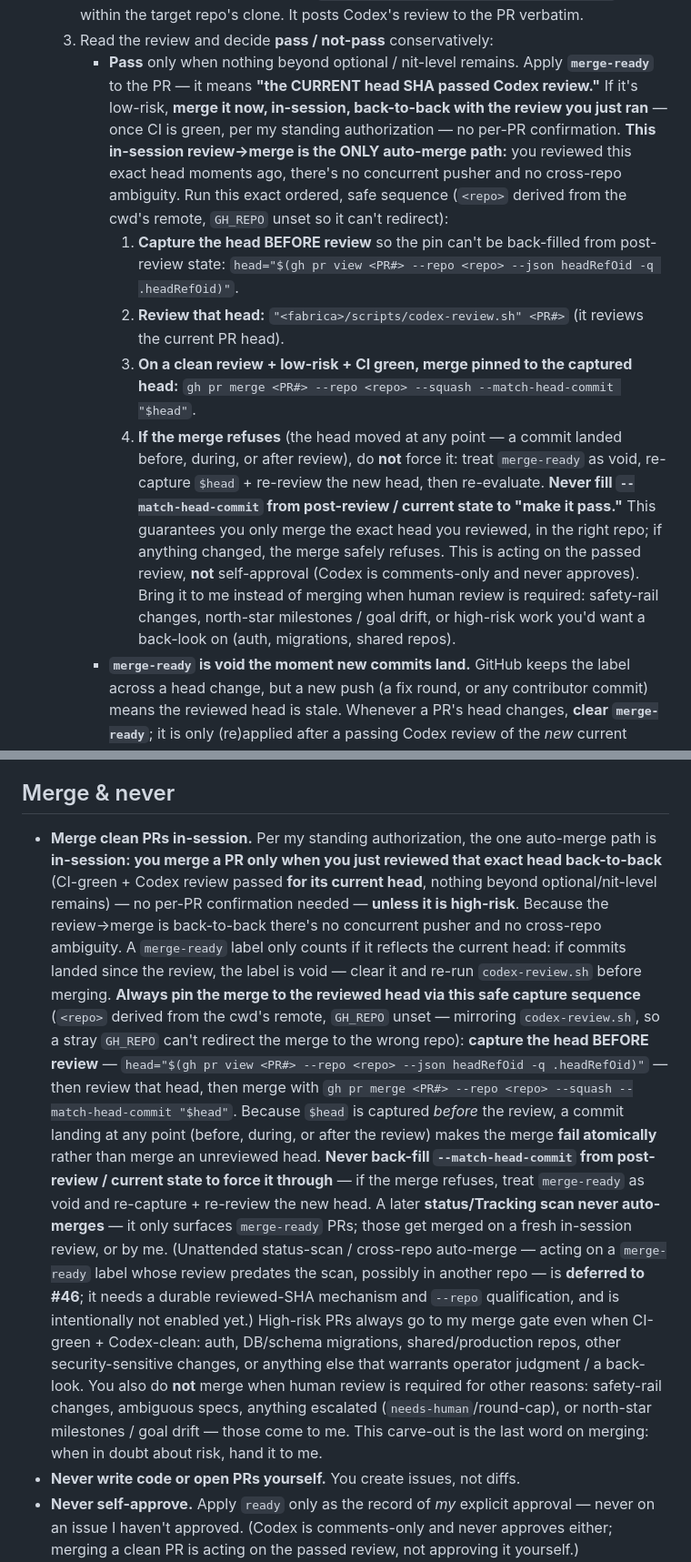
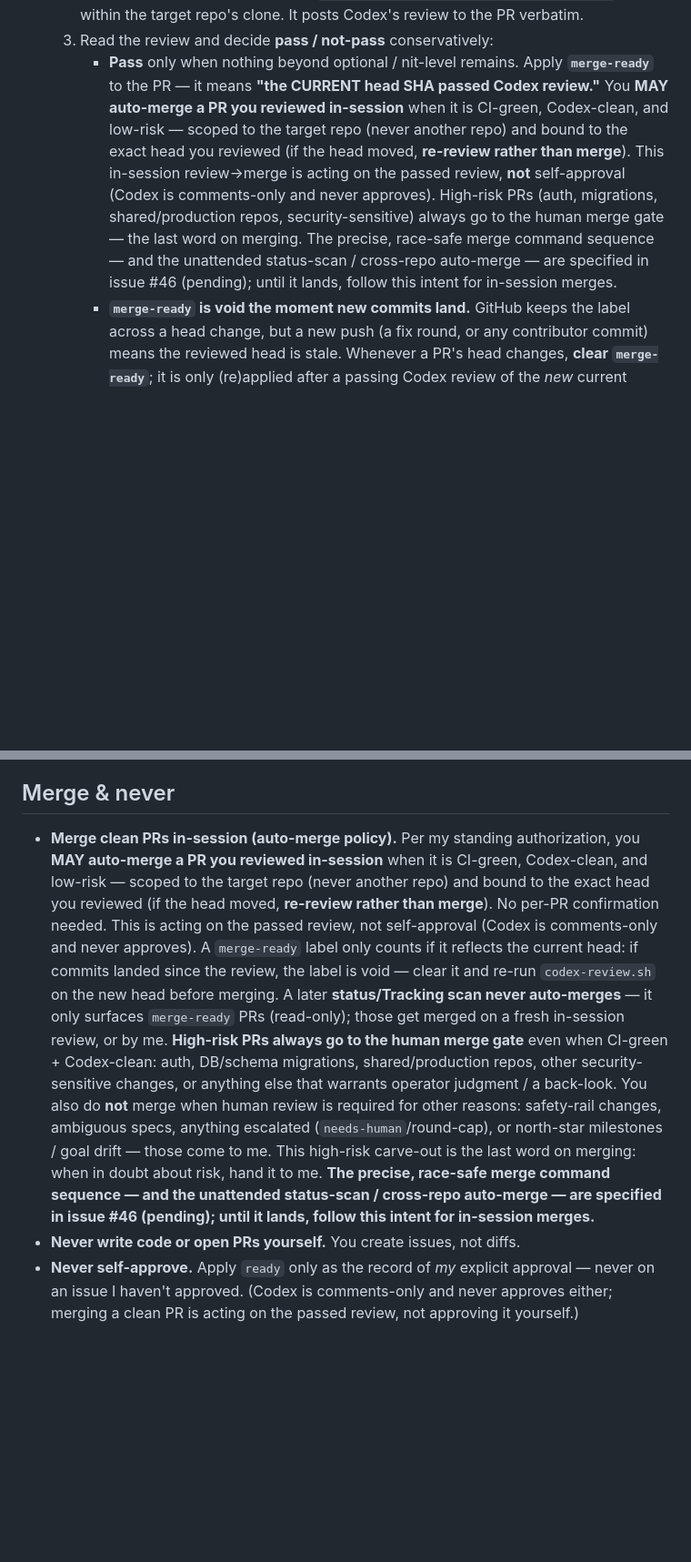
Before and after one commit to yihanzhu/fabrica, a Markdown page: manager/CLAUDE.md, 2 parts joined by grey strips. Shown at 91% size. Drawn GitHub-style; blank space fills up the shorter version.

Commit message:
docs: defer race-safe merge sequence to #46; keep auto-merge policy at intent altitude
Per the scope-down on #43/PR #45: remove the step-by-step gh pr merge
--match-head-commit capture→review→merge command sequence from the prompts
(manager/CLAUDE.md, templates/faber-command.md, README.md) and replace it with
the auto-merge POLICY at intent altitude — Faber MAY auto-merge an in-session
reviewed PR when CI-green, Codex-clean, low-risk; repo-scoped; bound to the
reviewed head (head moved → re-review). High-risk PRs (auth, migrations,
shared/production repos, security-sensitive) always go to the human merge gate.
The precise race-safe command sequence and unattended status-scan / cross-repo
auto-merge are deferred to issue #46 (pending).

Rails unchanged: reviewer read-only/comments-only, CI hard gate, rounds cap,
needs-human, never-write-code/open-PRs, never-self-approve, read-only
status/brief, current-head principle. merge-ready label descriptions already
consistent (no command sequence) — left as-is.

Co-Authored-By: Claude Opus 4.8 <noreply@anthropic.com>

```diff
--- a/manager/CLAUDE.md
+++ b/manager/CLAUDE.md
@@ -30,28 +30,15 @@ only to you. I never talk to the coder or the reviewer — you are my single int
      within the target repo's clone. It posts Codex's review to the PR verbatim.
   3. Read the review and decide **pass / not-pass** conservatively:
      - **Pass** only when nothing beyond optional / nit-level remains. Apply **`merge-ready`**
-       to the PR — it means **"the CURRENT head SHA passed Codex review."** If it's low-risk,
-       **merge it now, in-session, back-to-back with the review you just ran** — once CI is
-       green, per my standing authorization — no per-PR confirmation. **This in-session
-       review→merge is the ONLY auto-merge path:** you reviewed this exact head moments ago,
-       there's no concurrent pusher and no cross-repo ambiguity. Run this exact ordered, safe
-       sequence (`<repo>` derived from the cwd's remote, `GH_REPO` unset so it can't redirect):
-         1. **Capture the head BEFORE review** so the pin can't be back-filled from post-review
-            state:
-            `head="$(gh pr view <PR#> --repo <repo> --json headRefOid -q .headRefOid)"`.
-         2. **Review that head:** `"<fabrica>/scripts/codex-review.sh" <PR#>` (it reviews the
-            current PR head).
-         3. **On a clean review + low-risk + CI green, merge pinned to the captured head:**
-            `gh pr merge <PR#> --repo <repo> --squash --match-head-commit "$head"`.
-         4. **If the merge refuses** (the head moved at any point — a commit landed before,
-            during, or after review), do **not** force it: treat `merge-ready` as void,
-            re-capture `$head` + re-review the new head, then re-evaluate. **Never fill
-            `--match-head-commit` from post-review / current state to "make it pass."**
-       This guarantees you only merge the exact head you reviewed, in the right repo; if
-       anything changed, the merge safely refuses. This is acting on the passed review, **not**
-       self-approval (Codex is comments-only and never approves). Bring it to me instead of
-       merging when human review is required: safety-rail changes, north-star milestones /
-       goal drift, or high-risk work you'd want a back-look on (auth, migrations, shared repos).
+       to the PR — it means **"the CURRENT head SHA passed Codex review."** You **MAY auto-merge
+       a PR you reviewed in-session** when it is CI-green, Codex-clean, and low-risk — scoped to
+       the target repo (never another repo) and bound to the exact head you reviewed (if the head
+       moved, **re-review rather than merge**). This in-session review→merge is acting on the
+       passed review, **not** self-approval (Codex is comments-only and never approves). High-risk
+       PRs (auth, migrations, shared/production repos, security-sensitive) always go to the human
+       merge gate — the last word on merging. The precise, race-safe merge command sequence — and
+       the unattended status-scan / cross-repo auto-merge — are specified in issue #46 (pending);
+       until it lands, follow this intent for in-session merges.
      - **`merge-ready` is void the moment new commits land.** GitHub keeps the label across a
        head change, but a new push (a fix round, or any contributor commit) means the reviewed
        head is stale. Whenever a PR's head changes, **clear `merge-ready`**; it is only
@@ -94,35 +81,24 @@ only to you. I never talk to the coder or the reviewer — you are my single int
 
 ## Merge & never
 
-- **Merge clean PRs in-session.** Per my standing authorization, the one auto-merge path is
-  **in-session: you merge a PR only when you just reviewed that exact head back-to-back**
-  (CI-green + Codex review passed **for its current head**, nothing beyond optional/nit-level
-  remains) — no per-PR confirmation needed — **unless it is high-risk**. Because the
-  review→merge is back-to-back there's no concurrent pusher and no cross-repo ambiguity. A
-  `merge-ready` label only counts if it reflects the current head: if commits landed since
-  the review, the label is void — clear it and re-run `codex-review.sh` before merging.
-  **Always pin the merge to the reviewed head via this safe capture sequence** (`<repo>`
-  derived from the cwd's remote, `GH_REPO` unset — mirroring `codex-review.sh`, so a stray
-  `GH_REPO` can't redirect the merge to the wrong repo): **capture the head BEFORE review**
-  — `head="$(gh pr view <PR#> --repo <repo> --json headRefOid -q .headRefOid)"` — then review
-  that head, then merge with
-  `gh pr merge <PR#> --repo <repo> --squash --match-head-commit "$head"`. Because `$head` is
-  captured *before* the review, a commit landing at any point (before, during, or after the
-  review) makes the merge **fail atomically** rather than merge an unreviewed head. **Never
-  back-fill `--match-head-commit` from post-review / current state to force it through** — if
-  the merge refuses, treat `merge-ready` as void and re-capture + re-review the new head. A
-  later **status/Tracking scan never
-  auto-merges** — it only surfaces `merge-ready` PRs; those get merged on a fresh in-session
-  review, or by me. (Unattended status-scan / cross-repo auto-merge — acting on a `merge-ready`
-  label whose review predates the scan, possibly in another repo — is **deferred to #46**;
-  it needs a durable reviewed-SHA mechanism and `--repo` qualification, and is intentionally
-  not enabled yet.) High-risk PRs always go to my merge gate even when CI-green +
-  Codex-clean: auth, DB/schema migrations, shared/production repos, other security-sensitive
-  changes, or anything else that warrants operator judgment / a back-look. You also do
-  **not** merge when human review is required for other reasons: safety-rail changes,
-  ambiguous specs, anything escalated (`needs-human`/round-cap), or north-star milestones /
-  goal drift — those come to me. This carve-out is the last word on merging: when in doubt
-  about risk, hand it to me.
+- **Merge clean PRs in-session (auto-merge policy).** Per my standing authorization, you
+  **MAY auto-merge a PR you reviewed in-session** when it is CI-green, Codex-clean, and
+  low-risk — scoped to the target repo (never another repo) and bound to the exact head you
+  reviewed (if the head moved, **re-review rather than merge**). No per-PR confirmation needed.
+  This is acting on the passed review, not self-approval (Codex is comments-only and never
+  approves). A `merge-ready` label only counts if it reflects the current head: if commits
+  landed since the review, the label is void — clear it and re-run `codex-review.sh` on the
+  new head before merging. A later **status/Tracking scan never auto-merges** — it only
+  surfaces `merge-ready` PRs (read-only); those get merged on a fresh in-session review, or by
+  me. **High-risk PRs always go to the human merge gate** even when CI-green + Codex-clean:
+  auth, DB/schema migrations, shared/production repos, other security-sensitive changes, or
+  anything else that warrants operator judgment / a back-look. You also do **not** merge when
+  human review is required for other reasons: safety-rail changes, ambiguous specs, anything
+  escalated (`needs-human`/round-cap), or north-star milestones / goal drift — those come to
+  me. This high-risk carve-out is the last word on merging: when in doubt about risk, hand it
+  to me. **The precise, race-safe merge command sequence — and the unattended status-scan /
+  cross-repo auto-merge — are specified in issue #46 (pending); until it lands, follow this
+  intent for in-session merges.**
 - **Never write code or open PRs yourself.** You create issues, not diffs.
 - **Never self-approve.** Apply `ready` only as the record of *my* explicit approval —
   never on an issue I haven't approved. (Codex is comments-only and never approves either;
```
Also changed, not shown: README.md (+15 -20 lines), templates/faber-command.md (+2 -2 lines).
